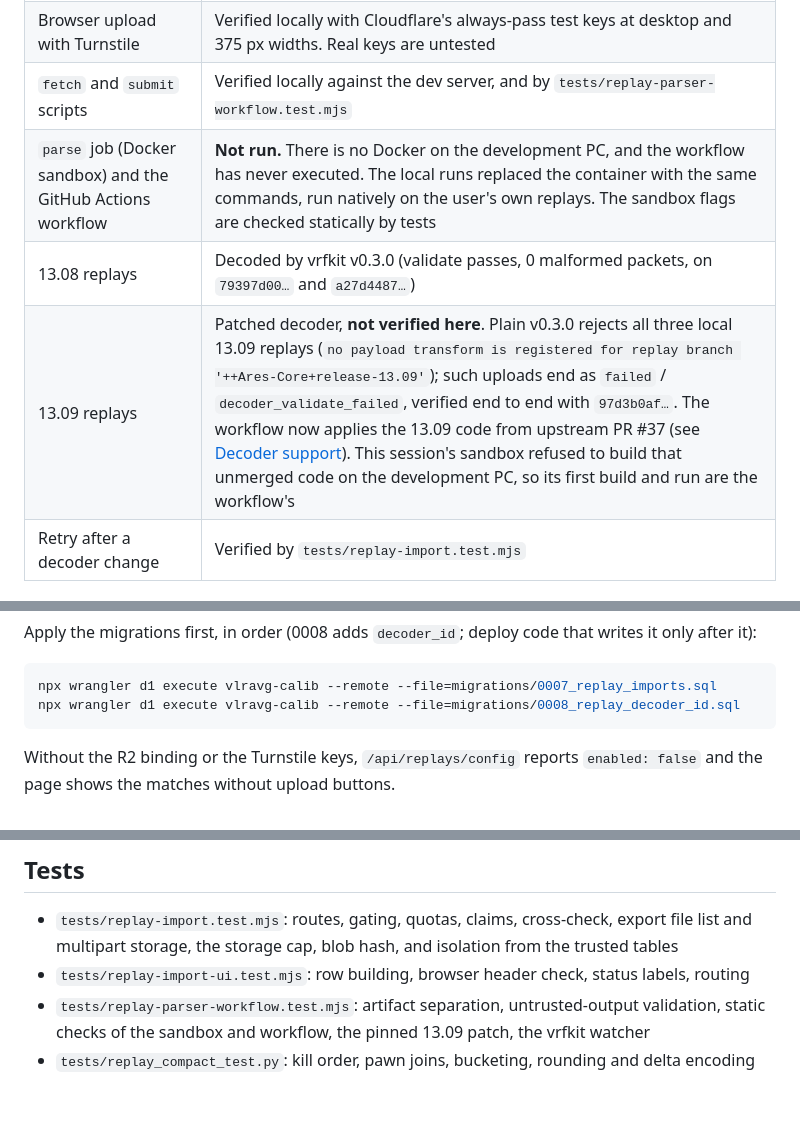
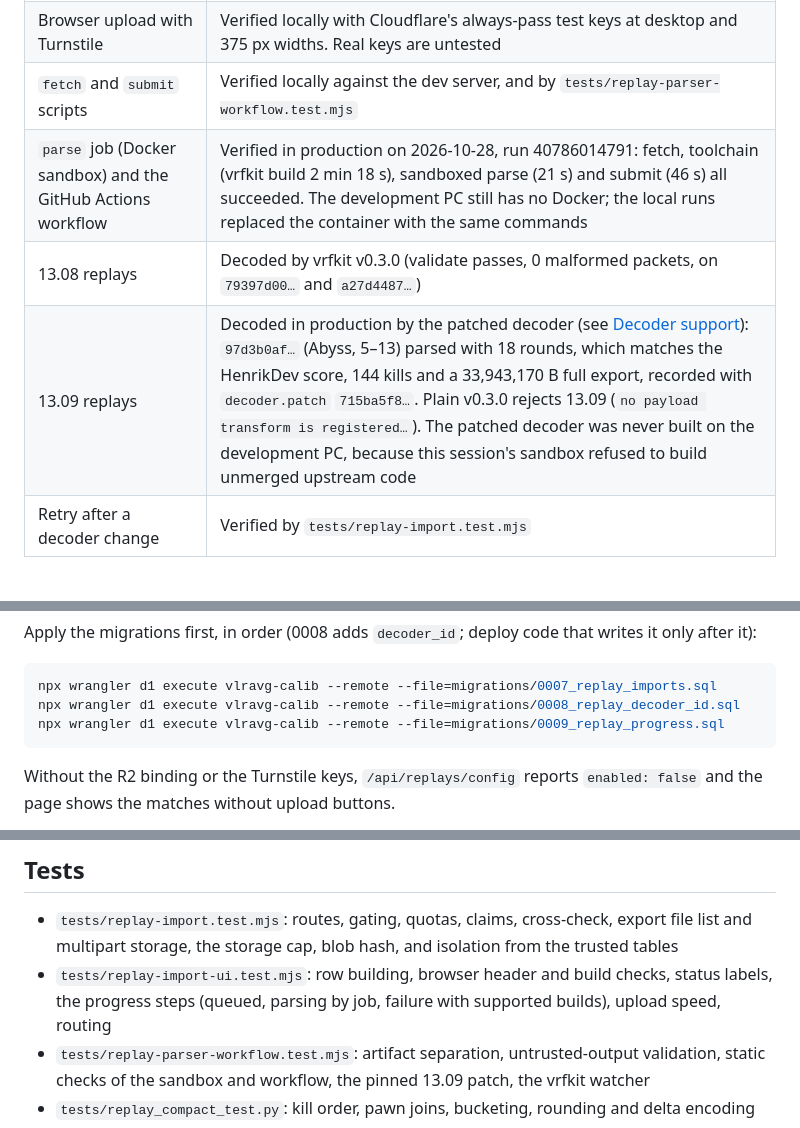
Before and after one commit to araise3/vlravg, a Markdown page: docs/replay-import.md, 3 parts joined by grey strips. Drawn GitHub-style; blank space fills up the shorter version.

Commit message:
Document replay progress and pipeline timing
Co-Authored-By: Claude Opus 5.5 <noreply@anthropic.com>

````diff
--- a/docs/replay-import.md
+++ b/docs/replay-import.md
@@ -19,9 +19,9 @@ Uploaded replays are **user-supplied data**. They are stored in `replay_*` table
 | Tar output and allowlist unpack | Verified locally on that replay's real export, and against hostile archives by `tests/replay_unpack_test.py` |
 | Browser upload with Turnstile | Verified locally with Cloudflare's always-pass test keys at desktop and 375 px widths. Real keys are untested |
 | `fetch` and `submit` scripts | Verified locally against the dev server, and by `tests/replay-parser-workflow.test.mjs` |
-| `parse` job (Docker sandbox) and the GitHub Actions workflow | **Not run.** There is no Docker on the development PC, and the workflow has never executed. The local runs replaced the container with the same commands, run natively on the user's own replays. The sandbox flags are checked statically by tests |
+| `parse` job (Docker sandbox) and the GitHub Actions workflow | Verified in production on 2026-10-28, run 40786014791: fetch, toolchain (vrfkit build 2 min 18 s), sandboxed parse (21 s) and submit (46 s) all succeeded. The development PC still has no Docker; the local runs replaced the container with the same commands |
 | 13.08 replays | Decoded by vrfkit v0.3.0 (validate passes, 0 malformed packets, on `79397d00…` and `a27d4487…`) |
-| 13.09 replays | Patched decoder, **not verified here**. Plain v0.3.0 rejects all three local 13.09 replays (`no payload transform is registered for replay branch '++Ares-Core+release-13.09'`); such uploads end as `failed` / `decoder_validate_failed`, verified end to end with `97d3b0af…`. The workflow now applies the 13.09 code from upstream PR #37 (see [Decoder support](#decoder-support)). This session's sandbox refused to build that unmerged code on the development PC, so its first build and run are the workflow's |
+| 13.09 replays | Decoded in production by the patched decoder (see [Decoder support](#decoder-support)): `97d3b0af…` (Abyss, 5–13) parsed with 18 rounds, which matches the HenrikDev score, 144 kills and a 33,943,170 B full export, recorded with `decoder.patch` `715ba5f8…`. Plain v0.3.0 rejects 13.09 (`no payload transform is registered…`). The patched decoder was never built on the development PC, because this session's sandbox refused to build unmerged upstream code |
 | Retry after a decoder change | Verified by `tests/replay-import.test.mjs` |
 
 ## Decoder support
@@ -136,6 +174,7 @@ Apply the migrations first, in order (0008 adds `decoder_id`; deploy code that w
 ```bash
 npx wrangler d1 execute vlravg-calib --remote --file=migrations/0007_replay_imports.sql
 npx wrangler d1 execute vlravg-calib --remote --file=migrations/0008_replay_decoder_id.sql
+npx wrangler d1 execute vlravg-calib --remote --file=migrations/0009_replay_progress.sql
 ```
 
 Without the R2 binding or the Turnstile keys, `/api/replays/config` reports `enabled: false` and the page shows the matches without upload buttons.
@@ -147,7 +186,7 @@ Local development uses the `vlravg-replays` entry in `.claude/launch.json` (port
 ## Tests
 
 - `tests/replay-import.test.mjs`: routes, gating, quotas, claims, cross-check, export file list and multipart storage, the storage cap, blob hash, and isolation from the trusted tables
-- `tests/replay-import-ui.test.mjs`: row building, browser header check, status labels, routing
+- `tests/replay-import-ui.test.mjs`: row building, browser header and build checks, status labels, the progress steps (queued, parsing by job, failure with supported builds), upload speed, routing
 - `tests/replay-parser-workflow.test.mjs`: artifact separation, untrusted-output validation, static checks of the sandbox and workflow, the pinned 13.09 patch, the vrfkit watcher
 - `tests/replay_compact_test.py`: kill order, pawn joins, bucketing, rounding and delta encoding
 - `tests/replay_unpack_test.py`: traversal, absolute paths, links, unknown and duplicate names, missing compact
````
Also changed, not shown: other parts of docs/replay-import.md (+38 -0 lines).
